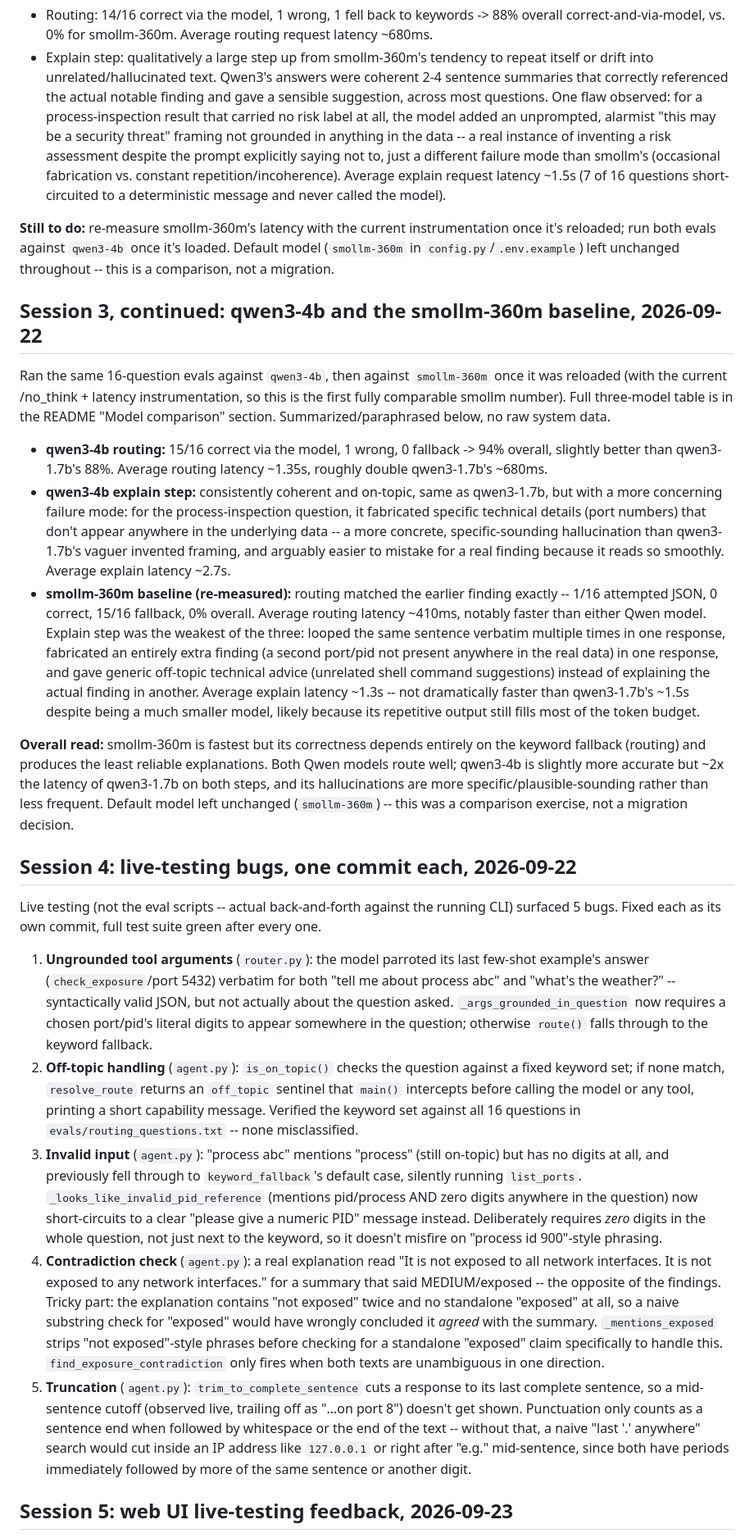
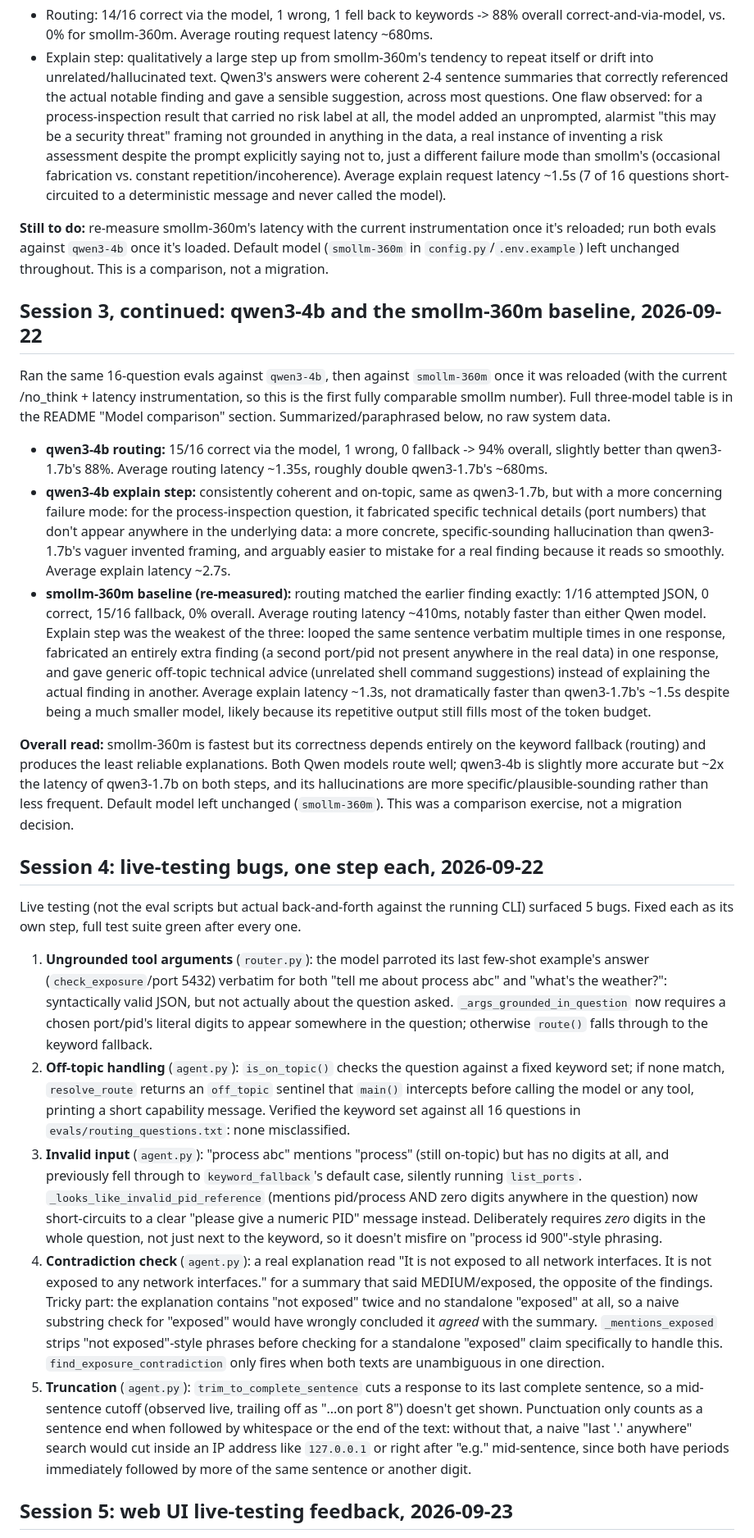
Before and after one commit to ghazalb76/mimoe-port-check, a Markdown page: NOTES.md, the part around one of its changes. Shown at 82% size. GitHub-like rendering.

```diff
--- a/NOTES.md
+++ b/NOTES.md
@@ -182,7 +182,7 @@ otherwise print to the user as if it were the answer.
   notable finding and gave a sensible suggestion, across most questions.
   One flaw observed: for a process-inspection result that carried no risk
   label at all, the model added an unprompted, alarmist "this may be a
-  security threat" framing not grounded in anything in the data -- a real
+  security threat" framing not grounded in anything in the data, a real
   instance of inventing a risk assessment despite the prompt explicitly
   saying not to, just a different failure mode than smollm's (occasional
   fabrication vs. constant repetition/incoherence). Average explain request
@@ -192,7 +192,7 @@ otherwise print to the user as if it were the answer.
 **Still to do:** re-measure smollm-360m's latency with the current
 instrumentation once it's reloaded; run both evals against `qwen3-4b` once
 it's loaded. Default model (`smollm-360m` in `config.py`/`.env.example`)
-left unchanged throughout -- this is a comparison, not a migration.
+left unchanged throughout. This is a comparison, not a migration.
 
 ## Session 3, continued: qwen3-4b and the smollm-360m baseline, 2026-09-22
 
@@ -208,19 +208,19 @@ Summarized/paraphrased below, no raw system data.
 - **qwen3-4b explain step:** consistently coherent and on-topic, same as
   qwen3-1.7b, but with a more concerning failure mode: for the
   process-inspection question, it fabricated specific technical details
-  (port numbers) that don't appear anywhere in the underlying data --
+  (port numbers) that don't appear anywhere in the underlying data:
   a more concrete, specific-sounding hallucination than qwen3-1.7b's vaguer
   invented framing, and arguably easier to mistake for a real finding
   because it reads so smoothly. Average explain latency ~2.7s.
 - **smollm-360m baseline (re-measured):** routing matched the earlier
-  finding exactly -- 1/16 attempted JSON, 0 correct, 15/16 fallback, 0%
+  finding exactly: 1/16 attempted JSON, 0 correct, 15/16 fallback, 0%
   overall. Average routing latency ~410ms, notably faster than either Qwen
   model. Explain step was the weakest of the three: looped the same
   sentence verbatim multiple times in one response, fabricated an entirely
   extra finding (a second port/pid not present anywhere in the real data)
   in one response, and gave generic off-topic technical advice (unrelated
   shell command suggestions) instead of explaining the actual finding in
-  another. Average explain latency ~1.3s -- not dramatically faster than
+  another. Average explain latency ~1.3s, not dramatically faster than
   qwen3-1.7b's ~1.5s despite being a much smaller model, likely because its
   repetitive output still fills most of the token budget.
 
@@ -229,18 +229,18 @@ entirely on the keyword fallback (routing) and produces the least reliable
 explanations. Both Qwen models route well; qwen3-4b is slightly more
 accurate but ~2x the latency of qwen3-1.7b on both steps, and its
 hallucinations are more specific/plausible-sounding rather than less
-frequent. Default model left unchanged (`smollm-360m`) -- this was a
+frequent. Default model left unchanged (`smollm-360m`). This was a
 comparison exercise, not a migration decision.
 
-## Session 4: live-testing bugs, one commit each, 2026-09-22
+## Session 4: live-testing bugs, one step each, 2026-09-22
 
-Live testing (not the eval scripts -- actual back-and-forth against the
-running CLI) surfaced 5 bugs. Fixed each as its own commit, full test suite
+Live testing (not the eval scripts but actual back-and-forth against the
+running CLI) surfaced 5 bugs. Fixed each as its own step, full test suite
 green after every one.
 
 1. **Ungrounded tool arguments** (`router.py`): the model parroted its last
    few-shot example's answer (`check_exposure`/port 5432) verbatim for both
-   "tell me about process abc" and "what's the weather?" -- syntactically
+   "tell me about process abc" and "what's the weather?": syntactically
    valid JSON, but not actually about the question asked.
    `_args_grounded_in_question` now requires a chosen port/pid's literal
    digits to appear somewhere in the question; otherwise `route()` falls
@@ -249,7 +249,7 @@ green after every one.
    against a fixed keyword set; if none match, `resolve_route` returns an
    `off_topic` sentinel that `main()` intercepts before calling the model or
    any tool, printing a short capability message. Verified the keyword set
-   against all 16 questions in `evals/routing_questions.txt` -- none
+   against all 16 questions in `evals/routing_questions.txt`: none
    misclassified.
 3. **Invalid input** (`agent.py`): "process abc" mentions "process" (still
    on-topic) but has no digits at all, and previously fell through to
@@ -261,7 +261,7 @@ green after every one.
    misfire on "process id 900"-style phrasing.
 4. **Contradiction check** (`agent.py`): a real explanation read "It is not
    exposed to all network interfaces. It is not exposed to any network
-   interfaces." for a summary that said MEDIUM/exposed -- the opposite of
+   interfaces." for a summary that said MEDIUM/exposed, the opposite of
    the findings. Tricky part: the explanation contains "not exposed" twice
    and no standalone "exposed" at all, so a naive substring check for
    "exposed" would have wrongly concluded it *agreed* with the summary.
@@ -273,7 +273,7 @@ green after every one.
    to its last complete sentence, so a mid-sentence cutoff (observed live,
    trailing off as "...on port 8") doesn't get shown. Punctuation only
    counts as a sentence end when followed by whitespace or the end of the
-   text -- without that, a naive "last '.' anywhere" search would cut
+   text: without that, a naive "last '.' anywhere" search would cut
    inside an IP address like `127.0.0.1` or right after "e.g." mid-sentence,
    since both have periods immediately followed by more of the same
    sentence or another digit.
```
Also changed, not shown: other parts of NOTES.md (+53 -16 lines), docs/DETAILS.md (+11 -12 lines).
